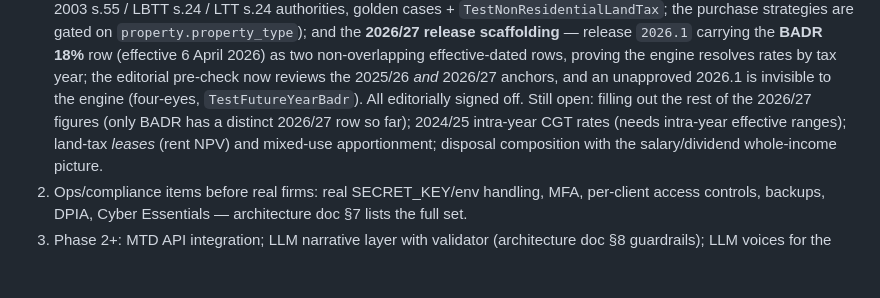
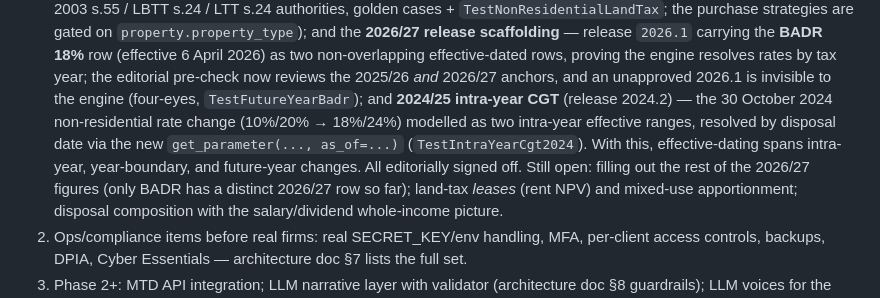
Before and after one commit to kfrem/kafs-tax-planner, a Markdown page: docs/DEVELOPER_HANDOVER.md, the part around the change. Drawn GitHub-style; blank space fills up the shorter version.

Commit message:
auto: save 2026-07-06 02:49

```diff
--- a/docs/DEVELOPER_HANDOVER.md
+++ b/docs/DEVELOPER_HANDOVER.md
@@ -196,10 +196,14 @@ tested in `monitoring/tests.py` (`TestEditorialQueueViews`,
    effective-dated rows, proving the engine resolves rates by tax year;
    the editorial pre-check now reviews the 2025/26 *and* 2026/27 anchors,
    and an unapproved 2026.1 is invisible to the engine (four-eyes,
-   `TestFutureYearBadr`). All editorially signed off. Still open: filling
+   `TestFutureYearBadr`); and **2024/25 intra-year CGT** (release 2024.2)
+   — the 30 October 2024 non-residential rate change (10%/20% → 18%/24%)
+   modelled as two intra-year effective ranges, resolved by disposal date
+   via the new `get_parameter(..., as_of=...)` (`TestIntraYearCgt2024`).
+   With this, effective-dating spans intra-year, year-boundary, and
+   future-year changes. All editorially signed off. Still open: filling
    out the rest of the 2026/27 figures (only BADR has a distinct 2026/27
-   row so far); 2024/25 intra-year CGT rates (needs intra-year effective
-   ranges); land-tax *leases* (rent NPV) and mixed-use apportionment;
+   row so far); land-tax *leases* (rent NPV) and mixed-use apportionment;
    disposal composition with the salary/dividend whole-income picture.
 2. Ops/compliance items before real firms: real SECRET_KEY/env handling,
    MFA, per-client access controls, backups, DPIA, Cyber Essentials —
```
